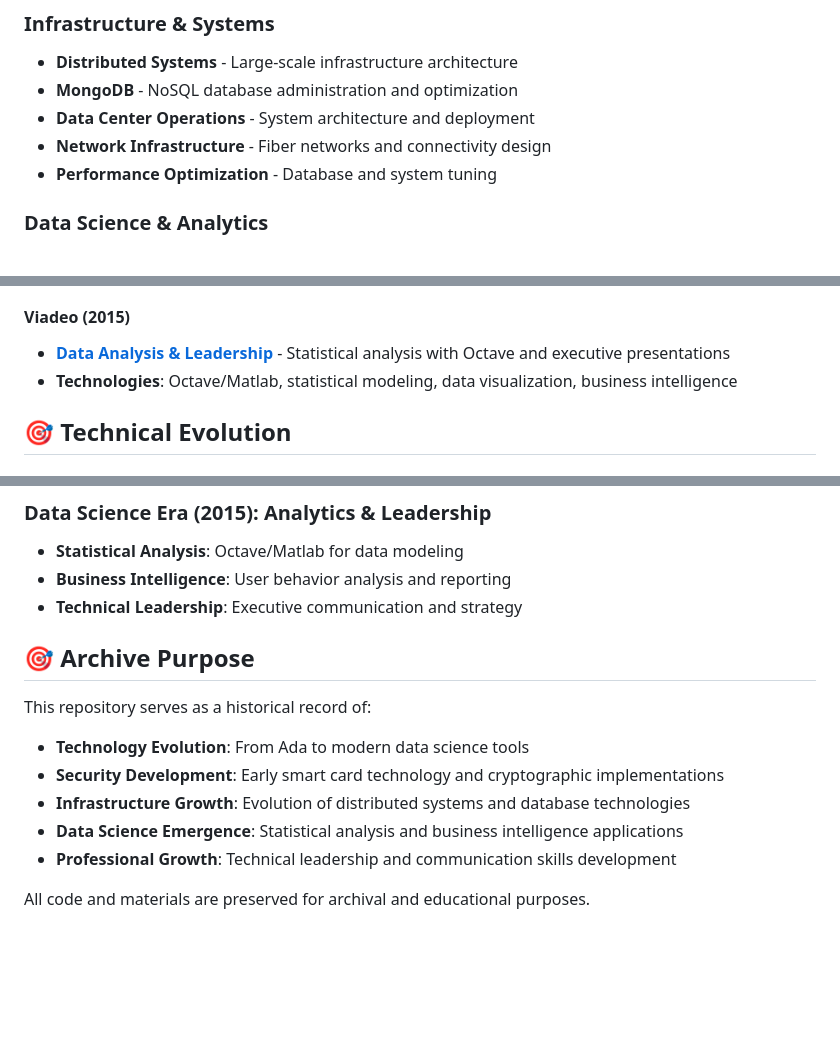
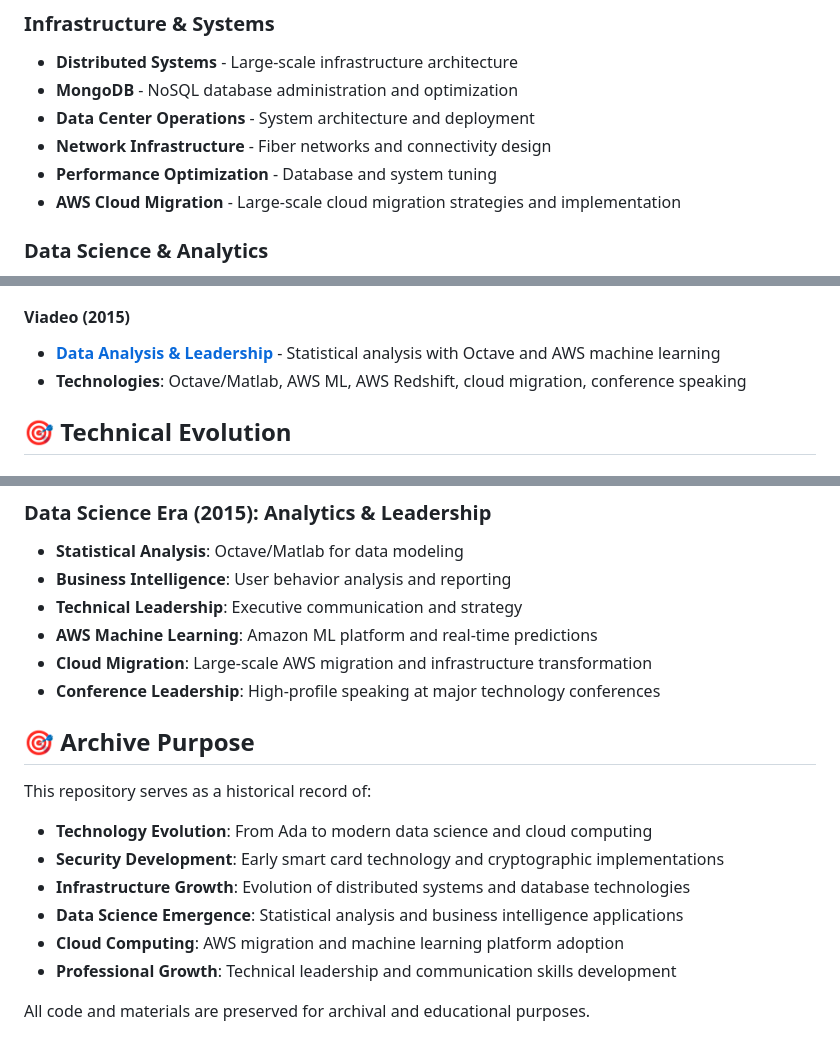
Before and after one commit to juliensimon/work-history, a Markdown page: README.md, 3 parts joined by grey strips. Drawn GitHub-style; blank space fills up the shorter version.

Commit message:
Update top-level README: Add AWS and cloud migration for Viadeo
- Added AWS Cloud Migration to Infrastructure & Systems section
- Enhanced Viadeo technologies: AWS ML, AWS Redshift, cloud migration, conference speaking
- Updated Data Science Era (2015) with AWS Machine Learning and Cloud Migration
- Enhanced Archive Purpose to include cloud computing evolution

```diff
--- a/README.md
+++ b/README.md
@@ -29,6 +29,7 @@ This repository contains legacy work artifacts from **Julien Simon's** engineeri
 - **Data Center Operations** - System architecture and deployment
 - **Network Infrastructure** - Fiber networks and connectivity design
 - **Performance Optimization** - Database and system tuning
+- **AWS Cloud Migration** - Large-scale cloud migration strategies and implementation
 
 ### Data Science & Analytics
 - **Statistical Analysis** - User behavior modeling and business intelligence
@@ -68,8 +69,8 @@ This repository contains legacy work artifacts from **Julien Simon's** engineeri
 - **Technologies**: MongoDB, distributed systems, performance optimization, conference speaking
 
 #### **Viadeo (2015)**
-- **[Data Analysis & Leadership](./2015_viadeo/)** - Statistical analysis with Octave and executive presentations
-- **Technologies**: Octave/Matlab, statistical modeling, data visualization, business intelligence
+- **[Data Analysis & Leadership](./2015_viadeo/)** - Statistical analysis with Octave and AWS machine learning
+- **Technologies**: Octave/Matlab, AWS ML, AWS Redshift, cloud migration, conference speaking
 
 ## 🎯 Technical Evolution
 
@@ -94,14 +95,18 @@ This repository contains legacy work artifacts from **Julien Simon's** engineeri
 - **Statistical Analysis**: Octave/Matlab for data modeling
 - **Business Intelligence**: User behavior analysis and reporting
 - **Technical Leadership**: Executive communication and strategy
+- **AWS Machine Learning**: Amazon ML platform and real-time predictions
+- **Cloud Migration**: Large-scale AWS migration and infrastructure transformation
+- **Conference Leadership**: High-profile speaking at major technology conferences
 
 ## 🎯 Archive Purpose
 
 This repository serves as a historical record of:
-- **Technology Evolution**: From Ada to modern data science tools
+- **Technology Evolution**: From Ada to modern data science and cloud computing
 - **Security Development**: Early smart card technology and cryptographic implementations
 - **Infrastructure Growth**: Evolution of distributed systems and database technologies
 - **Data Science Emergence**: Statistical analysis and business intelligence applications
+- **Cloud Computing**: AWS migration and machine learning platform adoption
 - **Professional Growth**: Technical leadership and communication skills development
 
 All code and materials are preserved for archival and educational purposes.
```
